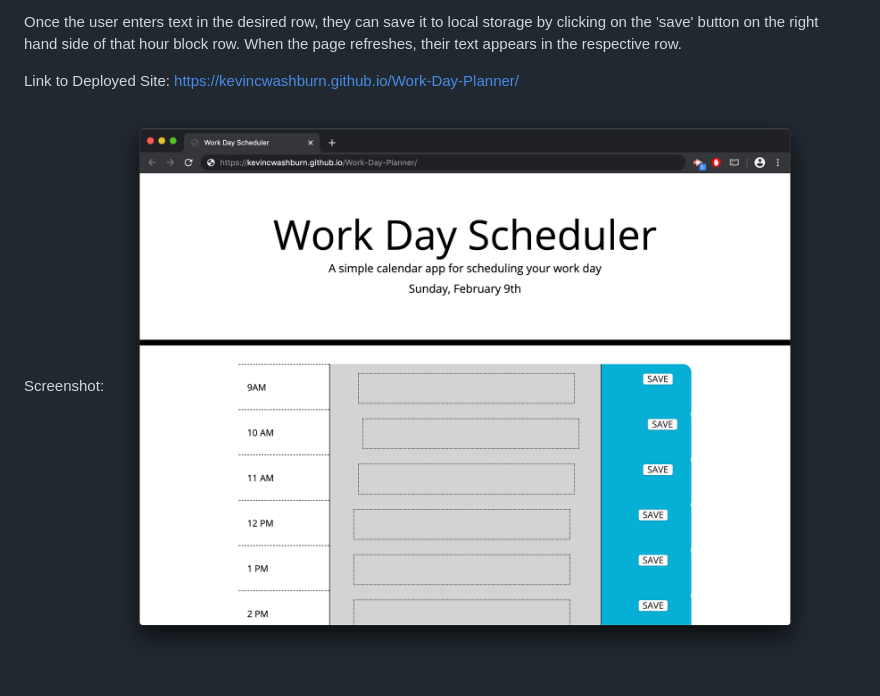
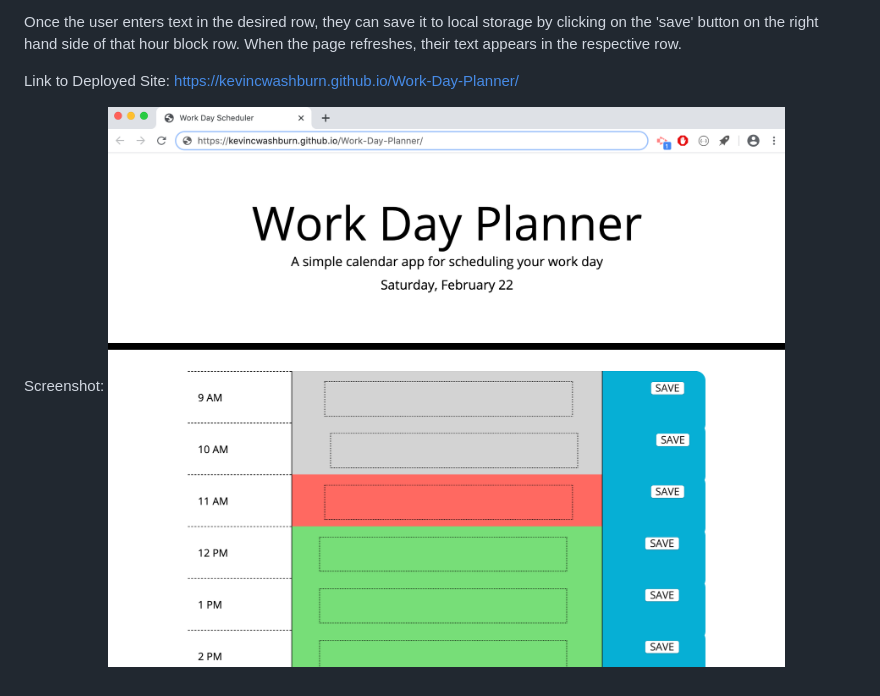
Before and after one commit to kevincwashburn/Work-Day-Planner, a Markdown page: README.md, the part around the change. Drawn GitHub-style; pictures changed too: assets/images/deployed-planner-screenshot.png (deleted), assets/images/deployed-screenshot.jpg (added).

Commit message:
updated readme and screenshot

```diff
--- a/README.md
+++ b/README.md
@@ -8,4 +8,4 @@ Link to Deployed Site:
 https://kevincwashburn.github.io/Work-Day-Planner/
 
 Screenshot:
-![alt-text](assets/images/deployed-planner-screenshot.png)
+![alt-text](assets/images/deployed-screenshot.jpg)
```
Also changed, not shown: 2 other files.
